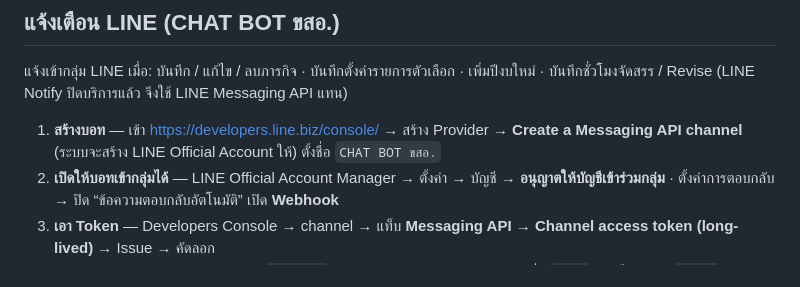
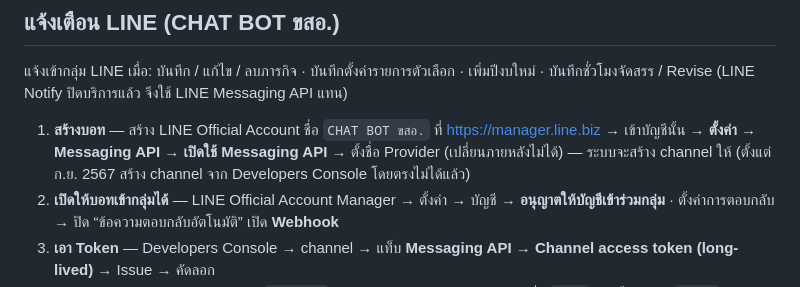
Before and after one commit to rtaf602/logbook, a Markdown page: README.md, the part around the change. Rendered like a GitHub page.

Commit message:
README: แก้ขั้นตอนสร้าง Messaging API channel ตามวิธีปัจจุบันของ LINE
Co-Authored-By: Claude Opus 5.5 <noreply@anthropic.com>
Claude-Session: https://claude.ai/code/session_019vRYWZDmVAzGZCGQEK6wrb

```diff
--- a/README.md
+++ b/README.md
@@ -74,7 +74,7 @@ Apps Script Web app ──► 602DB_LOG BOOK ปีงบ70_ต้นทาง
 แจ้งเข้ากลุ่ม LINE เมื่อ: บันทึก / แก้ไข / ลบภารกิจ · บันทึกตั้งค่ารายการตัวเลือก · เพิ่มปีงบใหม่ · บันทึกชั่วโมงจัดสรร / Revise
 (LINE Notify ปิดบริการแล้ว จึงใช้ LINE Messaging API แทน)
 
-1. **สร้างบอท** — เข้า https://developers.line.biz/console/ → สร้าง Provider → **Create a Messaging API channel** (ระบบจะสร้าง LINE Official Account ให้) ตั้งชื่อ `CHAT BOT ขสอ.`
+1. **สร้างบอท** — สร้าง LINE Official Account ชื่อ `CHAT BOT ขสอ.` ที่ https://manager.line.biz → เข้าบัญชีนั้น → **ตั้งค่า → Messaging API → เปิดใช้ Messaging API** → ตั้งชื่อ Provider (เปลี่ยนภายหลังไม่ได้) — ระบบจะสร้าง channel ให้ (ตั้งแต่ ก.ย. 2567 สร้าง channel จาก Developers Console โดยตรงไม่ได้แล้ว)
 2. **เปิดให้บอทเข้ากลุ่มได้** — LINE Official Account Manager → ตั้งค่า → บัญชี → **อนุญาตให้บัญชีเข้าร่วมกลุ่ม** · ตั้งค่าการตอบกลับ → ปิด “ข้อความตอบกลับอัตโนมัติ” เปิด **Webhook**
 3. **เอา Token** — Developers Console → channel → แท็บ **Messaging API** → **Channel access token (long-lived)** → Issue → คัดลอก
 4. **วางสคริปต์** — Apps Script → แทน `Code.gs` ด้วยไฟล์ใหม่ · กด **＋ → สคริปต์** ตั้งชื่อ `Line` วางเนื้อหาจาก `apps-script/Line.gs`
```
